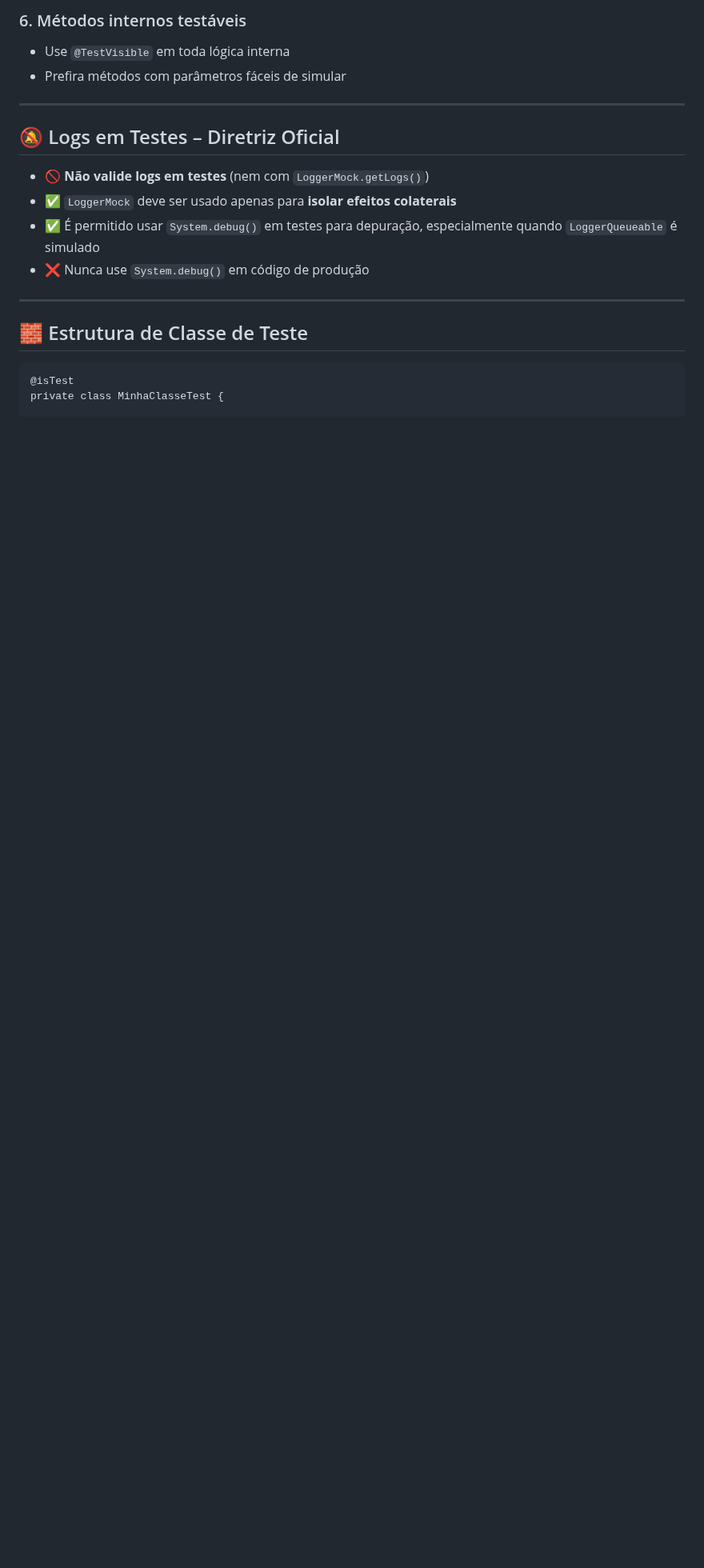
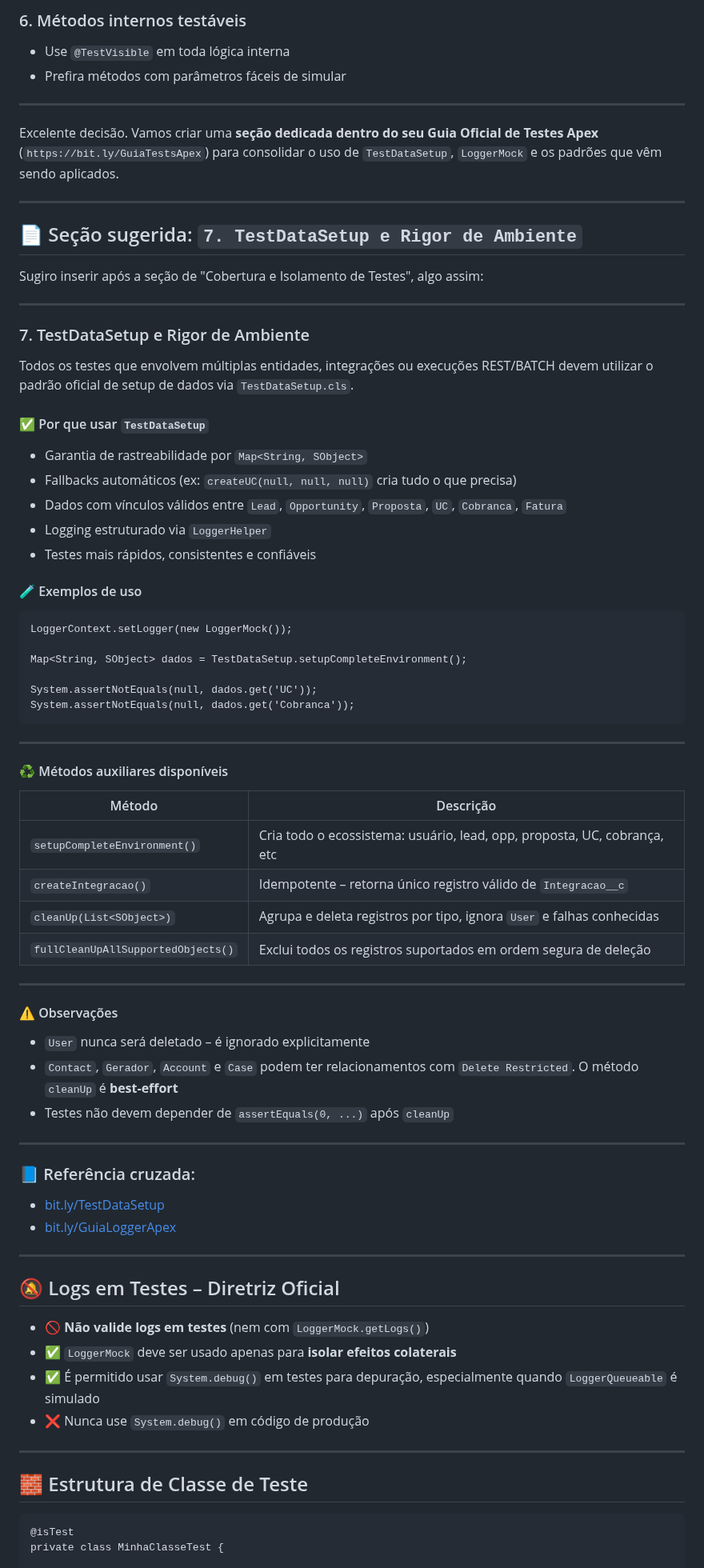
Before and after one commit to leogbo/gpt-guides, a Markdown page: apex/Guia_Testes_Apex.md, the part around the change. Shown at 80% size. Drawn GitHub-style; blank space fills up the shorter version.

````diff
--- a/apex/Guia_Testes_Apex.md
+++ b/apex/Guia_Testes_Apex.md
@@ -68,6 +68,67 @@ Caso contrário, pode ocorrer `NullPointerException` em produção
 
 ---
 
+Excelente decisão. Vamos criar uma **seção dedicada dentro do seu Guia Oficial de Testes Apex** (`https://bit.ly/GuiaTestsApex`) para consolidar o uso de `TestDataSetup`, `LoggerMock` e os padrões que vêm sendo aplicados.
+
+---
+
+## 📄 Seção sugerida: `7. TestDataSetup e Rigor de Ambiente`
+
+Sugiro inserir após a seção de "Cobertura e Isolamento de Testes", algo assim:
+
+---
+
+### 7. TestDataSetup e Rigor de Ambiente
+
+Todos os testes que envolvem múltiplas entidades, integrações ou execuções REST/BATCH devem utilizar o padrão oficial de setup de dados via `TestDataSetup.cls`.
+
+#### ✅ Por que usar `TestDataSetup`
+
+- Garantia de rastreabilidade por `Map<String, SObject>`
+- Fallbacks automáticos (ex: `createUC(null, null, null)` cria tudo o que precisa)
+- Dados com vínculos válidos entre `Lead`, `Opportunity`, `Proposta`, `UC`, `Cobranca`, `Fatura`
+- Logging estruturado via `LoggerHelper`
+- Testes mais rápidos, consistentes e confiáveis
+
+#### 🧪 Exemplos de uso
+
+```apex
+LoggerContext.setLogger(new LoggerMock());
+
+Map<String, SObject> dados = TestDataSetup.setupCompleteEnvironment();
+
+System.assertNotEquals(null, dados.get('UC'));
+System.assertNotEquals(null, dados.get('Cobranca'));
+```
+
+---
+
+#### ♻️ Métodos auxiliares disponíveis
+
+| Método | Descrição |
+|--------|-----------|
+| `setupCompleteEnvironment()` | Cria todo o ecossistema: usuário, lead, opp, proposta, UC, cobrança, etc |
+| `createIntegracao()` | Idempotente – retorna único registro válido de `Integracao__c` |
+| `cleanUp(List<SObject>)` | Agrupa e deleta registros por tipo, ignora `User` e falhas conhecidas |
+| `fullCleanUpAllSupportedObjects()` | Exclui todos os registros suportados em ordem segura de deleção |
+
+---
+
+#### ⚠️ Observações
+
+- `User` nunca será deletado – é ignorado explicitamente
+- `Contact`, `Gerador`, `Account` e `Case` podem ter relacionamentos com `Delete Restricted`. O método `cleanUp` é **best-effort**
+- Testes não devem depender de `assertEquals(0, ...)` após `cleanUp`
+
+---
+
+### 📘 Referência cruzada:
+
+- [bit.ly/TestDataSetup](https://bit.ly/TestDataSetup)
+- [bit.ly/GuiaLoggerApex](https://bit.ly/GuiaLoggerApex)
+
+---
+
 ## 🔕 Logs em Testes – Diretriz Oficial
 
 - 🚫 **Não valide logs em testes** (nem com `LoggerMock.getLogs()`)
````
